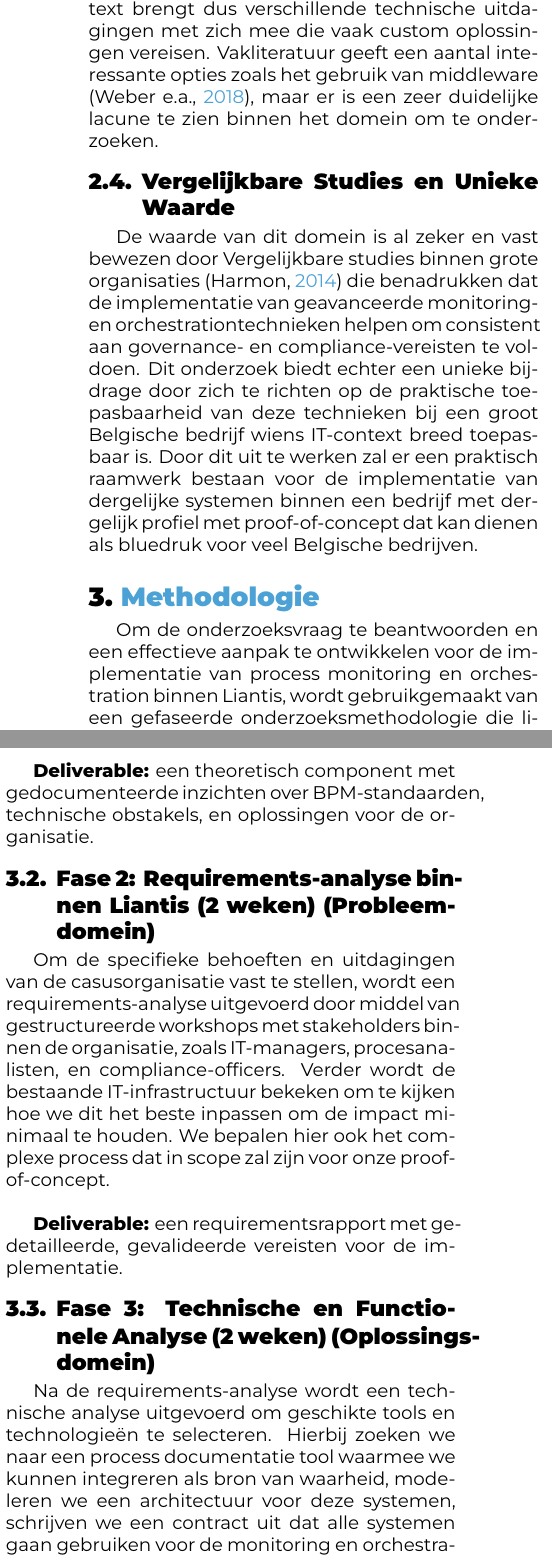
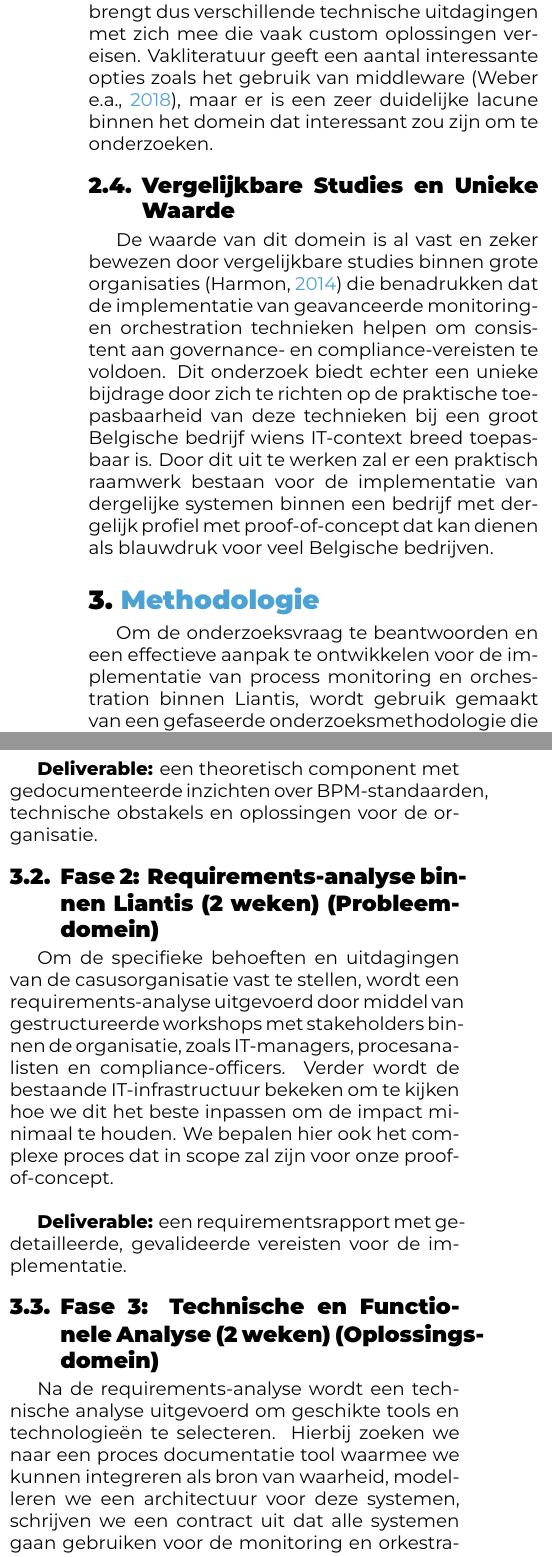
Before and after one commit to AFIRO/bachelorproef, a LaTeX document (voorstel/FiroiuAndreeas-BPvoorstel.tex, which reads voorstel/voorstel-inhoud.tex): two parts of the columns of page 3 of 4, joined at a grey line, cut so that both start at the same text. Compiled offline with XeLaTeX.

Commit message:
Verfijnen taalgebruik na feedback promotor

```diff
--- a/voorstel/voorstel-inhoud.tex
+++ b/voorstel/voorstel-inhoud.tex
@@ -45,17 +45,17 @@ Process monitoring is essentieel binnen BPM omdat het organisaties near-realtime
 
 \subsection{Open Vragen}
 
-De grote open vraag die heeft geleid tot dit onderzoek is de technische uitdaging van het implementeren van deze systemen binnen een groot bedrijf zoals Liantis. Net zoals veel bedrijven is Liantis immers organisch gegroeid en bevat het niet enkel veel inhouse legacy systemen, maar ook aangekochte systemen. Dergelijke monitoring en orchestratie systemen moeten op een agnostische manier kunnen omgaan met de output van allerhande processen en systemen. De implementatie van deze systemen in een bedrijfscontext brengt dus verschillende technische uitdagingen met zich mee die vaak custom oplossingen vereisen. Vakliteratuur geeft een aantal interessante opties zoals het gebruik van middleware \autocite{Weber2018}, maar er is een zeer duidelijke lacune te zien binnen het domein om te onderzoeken.
+De open vraag die heeft geleid tot dit onderzoek is de technische uitdaging van het implementeren van deze systemen binnen een bedrijf zoals Liantis. Net zoals veel bedrijven is Liantis immers organisch gegroeid en bevat het niet enkel veel inhouse legacy systemen, maar ook aangekochte systemen. Dergelijke monitoring en orkestratie systemen moeten op een agnostische manier kunnen omgaan met de output van allerhande processen en systemen. De implementatie van deze systemen in een bedrijfscontext brengt dus verschillende technische uitdagingen met zich mee die vaak custom oplossingen vereisen. Vakliteratuur geeft een aantal interessante opties zoals het gebruik van middleware \autocite{Weber2018}, maar er is een zeer duidelijke lacune binnen het domein dat interessant zou zijn om te onderzoeken.
 
 \subsection{Vergelijkbare Studies en Unieke Waarde}
 
-De waarde van dit domein is al zeker en vast bewezen door Vergelijkbare studies binnen grote organisaties \autocite{Harmon2014} die benadrukken dat de implementatie van geavanceerde monitoring- en orchestrationtechnieken helpen om consistent aan governance- en compliance-vereisten te voldoen. Dit onderzoek biedt echter een unieke bijdrage door zich te richten op de praktische toepasbaarheid van deze technieken bij een groot Belgische bedrijf wiens IT-context breed toepasbaar is. Door dit uit te werken zal er een praktisch raamwerk bestaan voor de implementatie van dergelijke systemen binnen een bedrijf met dergelijk profiel met proof-of-concept dat kan dienen als bluedruk voor veel Belgische bedrijven.
+De waarde van dit domein is al vast en zeker bewezen door vergelijkbare studies binnen grote organisaties \autocite{Harmon2014} die benadrukken dat de implementatie van geavanceerde monitoring- en orchestration technieken helpen om consistent aan governance- en compliance-vereisten te voldoen. Dit onderzoek biedt echter een unieke bijdrage door zich te richten op de praktische toepasbaarheid van deze technieken bij een groot Belgische bedrijf wiens IT-context breed toepasbaar is. Door dit uit te werken zal er een praktisch raamwerk bestaan voor de implementatie van dergelijke systemen binnen een bedrijf met dergelijk profiel met proof-of-concept dat kan dienen als blauwdruk voor veel Belgische bedrijven.
 
 %---------- Methodologie ------------------------------------------------------
 \section{Methodologie}%
 \label{sec:methodologie}
 
-Om de onderzoeksvraag te beantwoorden en een effectieve aanpak te ontwikkelen voor de implementatie van process monitoring en orchestration binnen Liantis, wordt gebruikgemaakt van een gefaseerde onderzoeksmethodologie die literatuurstudie, case study-analyse, requirements-analyse en een proof-of-concept ontwikkeling omvat. Deze combinatie van technieken waarborgt zowel theoretische onderbouwing als technische diepgang, wat essentieel is voor het creëren van een valide en werkbaar implementatiemodel.
+Om de onderzoeksvraag te beantwoorden en een effectieve aanpak te ontwikkelen voor de implementatie van process monitoring en orchestration binnen Liantis, wordt gebruik gemaakt van een gefaseerde onderzoeksmethodologie die literatuurstudie, case studieanalyse, requirements-analyse en een proof-of-concept ontwikkeling omvat. Deze combinatie van technieken waarborgt zowel theoretische onderbouwing als technische diepgang, wat essentieel is voor het creëren van een valide en werkbaar implementatiemodel.
 
 \subsection{Fase 1: Literatuurstudie (2 weken) (Probleemdomein)}
 
@@ -63,15 +63,15 @@ De eerste fase bestaat uit een gedetailleerde literatuurstudie. Hierbij worden a
 
-\textbf{Deliverable:} een theoretisch component met gedocumenteerde inzichten over BPM-standaarden, technische obstakels, en oplossingen voor de organisatie.
+\textbf{Deliverable:} een theoretisch component met gedocumenteerde inzichten over BPM-standaarden, technische obstakels en oplossingen voor de organisatie.
 
 \subsection{Fase 2: Requirements-analyse binnen Liantis (2 weken) (Probleemdomein)}
 
-Om de specifieke behoeften en uitdagingen van de casusorganisatie vast te stellen, wordt een requirements-analyse uitgevoerd door middel van gestructureerde workshops met stakeholders binnen de organisatie, zoals IT-managers, procesanalisten, en compliance-officers. Verder wordt de bestaande IT-infrastructuur bekeken om te kijken hoe we dit het beste inpassen om de impact minimaal te houden. We bepalen hier ook het complexe process dat in scope zal zijn voor onze proof-of-concept. \\
+Om de specifieke behoeften en uitdagingen van de casusorganisatie vast te stellen, wordt een requirements-analyse uitgevoerd door middel van gestructureerde workshops met stakeholders binnen de organisatie, zoals IT-managers, procesanalisten en compliance-officers. Verder wordt de bestaande IT-infrastructuur bekeken om te kijken hoe we dit het beste inpassen om de impact minimaal te houden. We bepalen hier ook het complexe proces dat in scope zal zijn voor onze proof-of-concept. \\
 
 \textbf{Deliverable:} een requirementsrapport met gedetailleerde, gevalideerde vereisten voor de implementatie.
 
 \subsection{Fase 3: Technische en Functionele Analyse (2 weken) (Oplossingsdomein)}
 
-Na de requirements-analyse wordt een technische analyse uitgevoerd om geschikte tools en technologieën te selecteren. Hierbij zoeken we naar een process documentatie tool waarmee we kunnen integreren als bron van waarheid, modeleren we een architectuur voor deze systemen, schrijven we een contract uit dat alle systemen gaan gebruiken voor de monitoring en orchestratie en voeren we de analyse uit voor de proof-of-concept.  \\
+Na de requirements-analyse wordt een technische analyse uitgevoerd om geschikte tools en technologieën te selecteren. Hierbij zoeken we naar een proces documentatie tool waarmee we kunnen integreren als bron van waarheid, modelleren we een architectuur voor deze systemen, schrijven we een contract uit dat alle systemen gaan gebruiken voor de monitoring en orkestratie en voeren we de analyse uit voor de proof-of-concept.  \\
 
 \textbf{Deliverable:} design documenten voor de process monitoring en orchestration tools met implementatieplan.
 
```
Also changed, not shown: voorstel/FiroiuAndreeas-BPvoorstel.tex (+1 -1 lines), voorstel/voorstel-inhoud.tex (20 more changed lines).
